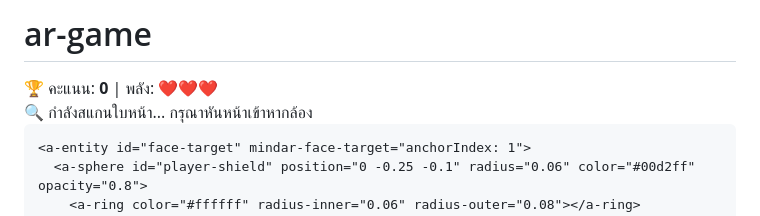
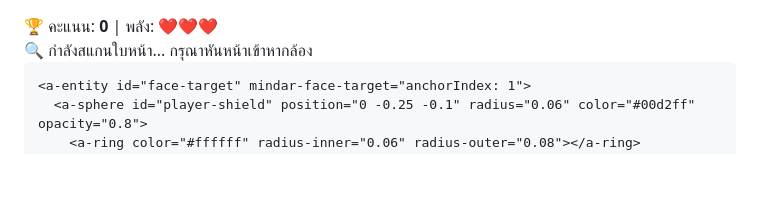
Before and after one commit to cnan1998-ui/ar-game, a Markdown page: README.md, the part around the change. GitHub-like rendering; blank space fills up the shorter version.

```diff
--- a/README.md
+++ b/README.md
@@ -1,4 +1,3 @@
-# ar-game
 <!DOCTYPE html>
 <html lang="th">
 <head>
```
